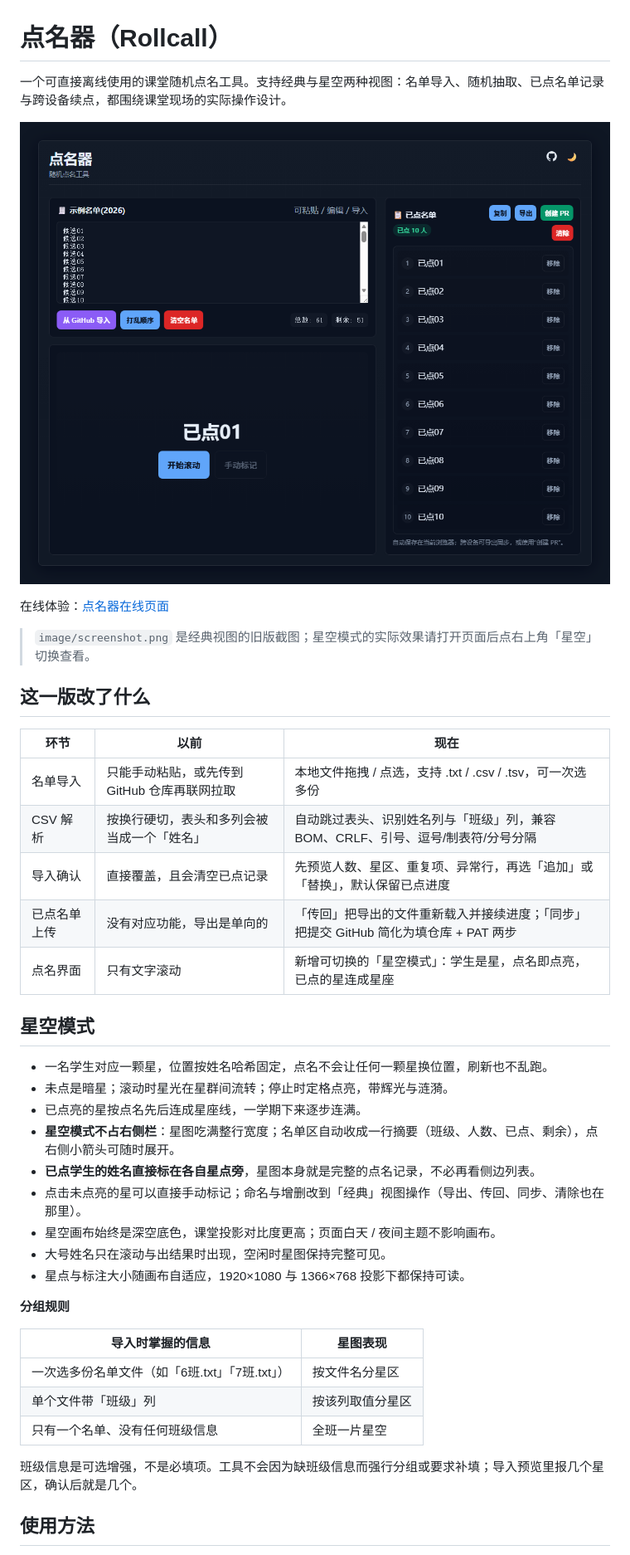
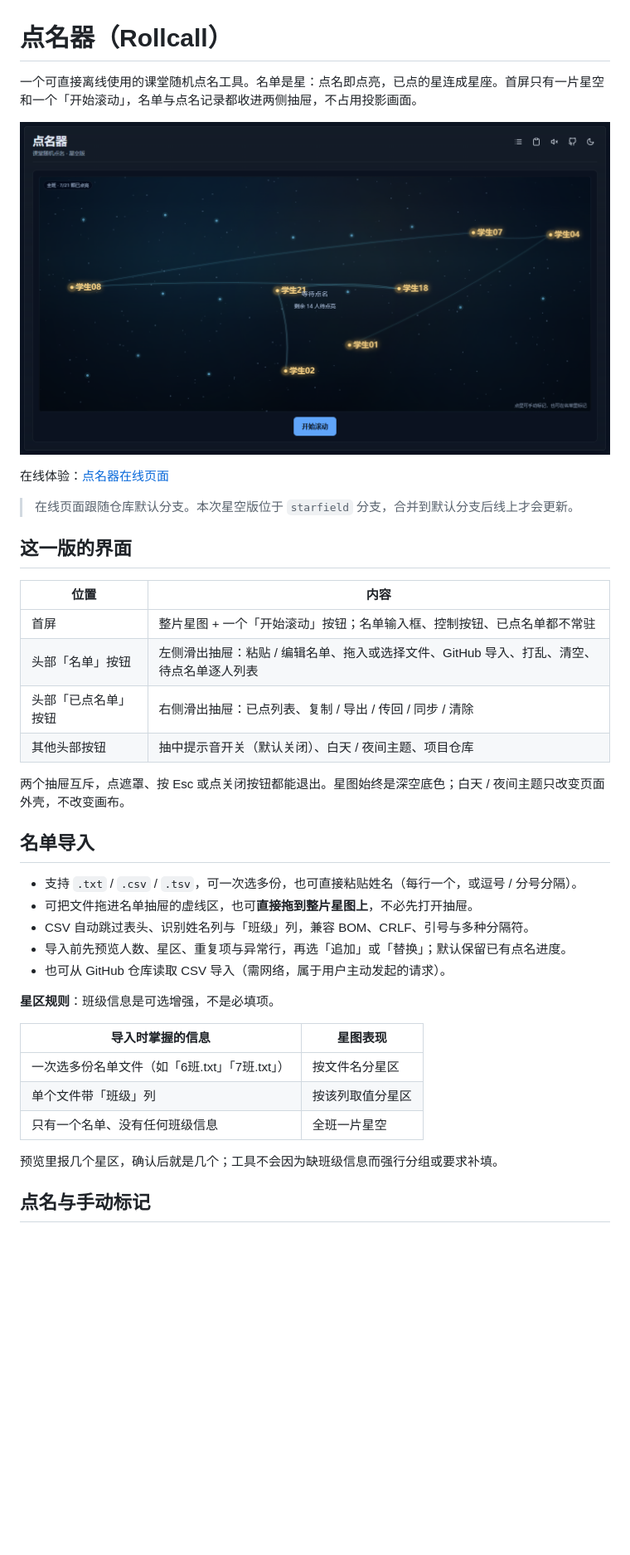
Before and after one commit to psychelzh/rollcall, a Markdown page: README.md, the part around one of its changes. Shown at 83% size. GitHub-like rendering; pictures changed too: image/screenshot.png; blank space fills up the shorter version.

```diff
--- a/README.md
+++ b/README.md
@@ -1,36 +1,33 @@
 # 点名器（Rollcall）
 
-一个可直接离线使用的课堂随机点名工具。支持经典与星空两种视图：名单导入、随机抽取、已点名单记录与跨设备续点，都围绕课堂现场的实际操作设计。
+一个可直接离线使用的课堂随机点名工具。名单是星：点名即点亮，已点的星连成星座。首屏只有一片星空和一个「开始滚动」，名单与点名记录都收进两侧抽屉，不占用投影画面。
 
 [![界面截图](image/screenshot.png)](image/screenshot.png)
 
 在线体验：[点名器在线页面](https://psychelzh.github.io/rollcall/)
 
-> `image/screenshot.png` 是经典视图的旧版截图；星空模式的实际效果请打开页面后点右上角「星空」切换查看。
+> 在线页面跟随仓库默认分支。本次星空版位于 `starfield` 分支，合并到默认分支后线上才会更新。
 
-## 这一版改了什么
+## 这一版的界面
 
-| 环节 | 以前 | 现在 |
-| --- | --- | --- |
-| 名单导入 | 只能手动粘贴，或先传到 GitHub 仓库再联网拉取 | 本地文件拖拽 / 点选，支持 .txt / .csv / .tsv，可一次选多份 |
-| CSV 解析 | 按换行硬切，表头和多列会被当成一个「姓名」 | 自动跳过表头、识别姓名列与「班级」列，兼容 BOM、CRLF、引号、逗号/制表符/分号分隔 |
-| 导入确认 | 直接覆盖，且会清空已点记录 | 先预览人数、星区、重复项、异常行，再选「追加」或「替换」，默认保留已点进度 |
-| 已点名单上传 | 没有对应功能，导出是单向的 | 「传回」把导出的文件重新载入并接续进度；「同步」把提交 GitHub 简化为填仓库 + PAT 两步 |
-| 点名界面 | 只有文字滚动 | 新增可切换的「星空模式」：学生是星，点名即点亮，已点的星连成星座 |
+| 位置 | 内容 |
+| --- | --- |
+| 首屏 | 整片星图 + 一个「开始滚动」按钮；名单输入框、控制按钮、已点名单都不常驻 |
+| 头部「名单」按钮 | 左侧滑出抽屉：粘贴 / 编辑名单、拖入或选择文件、GitHub 导入、打乱、清空、待点名单逐人列表 |
+| 头部「已点名单」按钮 | 右侧滑出抽屉：已点列表、复制 / 导出 / 传回 / 同步 / 清除 |
+| 其他头部按钮 | 抽中提示音开关（默认关闭）、白天 / 夜间主题、项目仓库 |
 
-## 星空模式
+两个抽屉互斥，点遮罩、按 Esc 或点关闭按钮都能退出。星图始终是深空底色；白天 / 夜间主题只改变页面外壳，不改变画布。
 
-- 一名学生对应一颗星，位置按姓名哈希固定，点名不会让任何一颗星换位置，刷新也不乱跑。
-- 未点是暗星；滚动时星光在星群间流转；停止时定格点亮，带辉光与涟漪。
-- 已点亮的星按点名先后连成星座线，一学期下来逐步连满。
-- **星空模式不占右侧栏**：星图吃满整行宽度；名单区自动收成一行摘要（班级、人数、已点、剩余），点右侧小箭头可随时展开。
-- **已点学生的姓名直接标在各自星点旁**，星图本身就是完整的点名记录，不必再看侧边列表。
-- 点击未点亮的星可以直接手动标记；命名与增删改到「经典」视图操作（导出、传回、同步、清除也在那里）。
-- 星空画布始终是深空底色，课堂投影对比度更高；页面白天 / 夜间主题不影响画布。
-- 大号姓名只在滚动与出结果时出现，空闲时星图保持完整可见。
-- 星点与标注大小随画布自适应，1920×1080 与 1366×768 投影下都保持可读。
+## 名单导入
 
-**分组规则**
+- 支持 `.txt` / `.csv` / `.tsv`，可一次选多份，也可直接粘贴姓名（每行一个，或逗号 / 分号分隔）。
+- 可把文件拖进名单抽屉的虚线区，也可**直接拖到整片星图上**，不必先打开抽屉。
+- CSV 自动跳过表头、识别姓名列与「班级」列，兼容 BOM、CRLF、引号与多种分隔符。
+- 导入前先预览人数、星区、重复项与异常行，再选「追加」或「替换」；默认保留已有点名进度。
+- 也可从 GitHub 仓库读取 CSV 导入（需网络，属于用户主动发起的请求）。
+
+**星区规则**：班级信息是可选增强，不是必填项。
 
 | 导入时掌握的信息 | 星图表现 |
 | --- | --- |
@@ -38,7 +35,7 @@
 | 单个文件带「班级」列 | 按该列取值分星区 |
 | 只有一个名单、没有任何班级信息 | 全班一片星空 |
 
-班级信息是可选增强，不是必填项。工具不会因为缺班级信息而强行分组或要求补填；导入预览里报几个星区，确认后就是几个。
+预览里报几个星区，确认后就是几个；工具不会因为缺班级信息而强行分组或要求补填。
 
-## 使用方法
+## 点名与手动标记
 
```
Also changed, not shown: other parts of README.md (+29 -18 lines).
